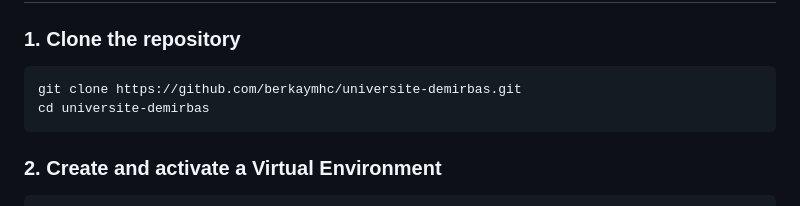
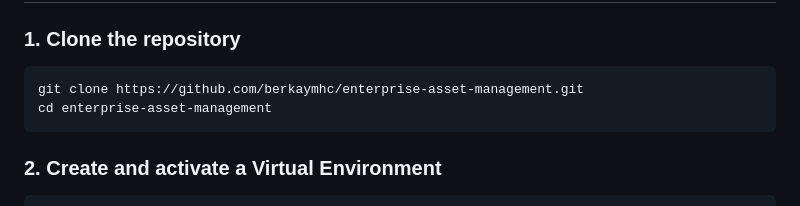
Before and after one commit to berkaymhc/enterprise-asset-management, a Markdown page: README.md, the part around the change. Rendered like a GitHub page.

Commit message:
docs: Update GitHub repository name to enterprise-asset-management

````diff
--- a/README.md
+++ b/README.md
@@ -54,8 +54,8 @@ The application implements a multi-tier authorization matrix enforced at the rou
 
 ### 1. Clone the repository
 ```bash
-git clone https://github.com/berkaymhc/universite-demirbas.git
-cd universite-demirbas
+git clone https://github.com/berkaymhc/enterprise-asset-management.git
+cd enterprise-asset-management
 ```
 
 ### 2. Create and activate a Virtual Environment
````
